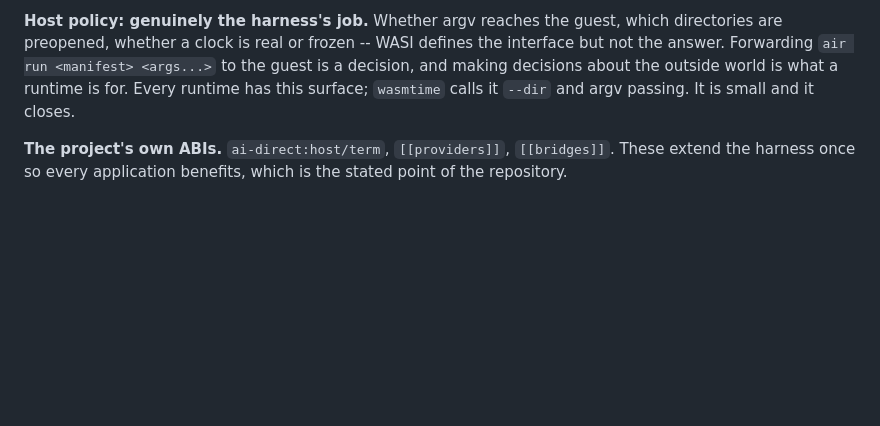
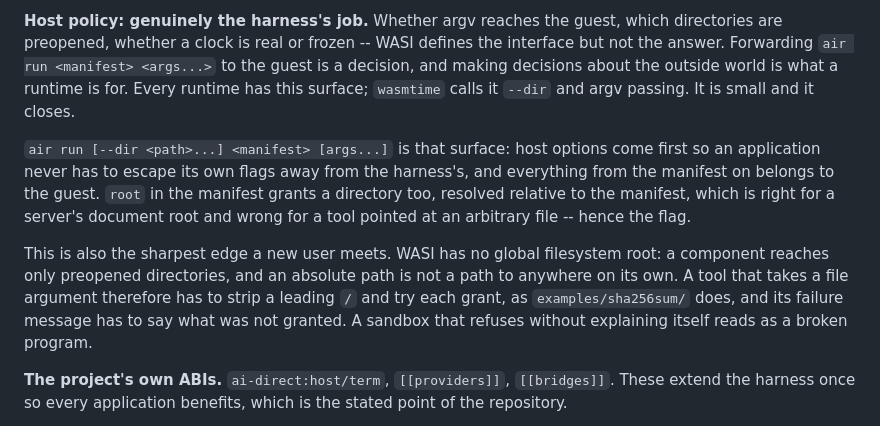
Before and after one commit to renierr/ai-direct-ir, a Markdown page: docs/PROJECT.md, the part around the change. Drawn GitHub-style; blank space fills up the shorter version.

Commit message:
Record how a component is granted a directory

```diff
--- a/docs/PROJECT.md
+++ b/docs/PROJECT.md
@@ -411,6 +411,20 @@ defines the interface but not the answer. Forwarding `air run <manifest>
 world is what a runtime is for. Every runtime has this surface; `wasmtime` calls
 it `--dir` and argv passing. It is small and it closes.
 
+`air run [--dir <path>...] <manifest> [args...]` is that surface: host options
+come first so an application never has to escape its own flags away from the
+harness's, and everything from the manifest on belongs to the guest. `root` in
+the manifest grants a directory too, resolved relative to the manifest, which is
+right for a server's document root and wrong for a tool pointed at an arbitrary
+file -- hence the flag.
+
+This is also the sharpest edge a new user meets. WASI has no global filesystem
+root: a component reaches only preopened directories, and an absolute path is
+not a path to anywhere on its own. A tool that takes a file argument therefore
+has to strip a leading `/` and try each grant, as `examples/sha256sum/` does,
+and its failure message has to say what was not granted. A sandbox that refuses
+without explaining itself reads as a broken program.
+
 **The project's own ABIs.** `ai-direct:host/term`, `[[providers]]`,
 `[[bridges]]`. These extend the harness once so every application benefits,
 which is the stated point of the repository.
```
Also changed, not shown: AGENTS.md (+3 -0 lines).
